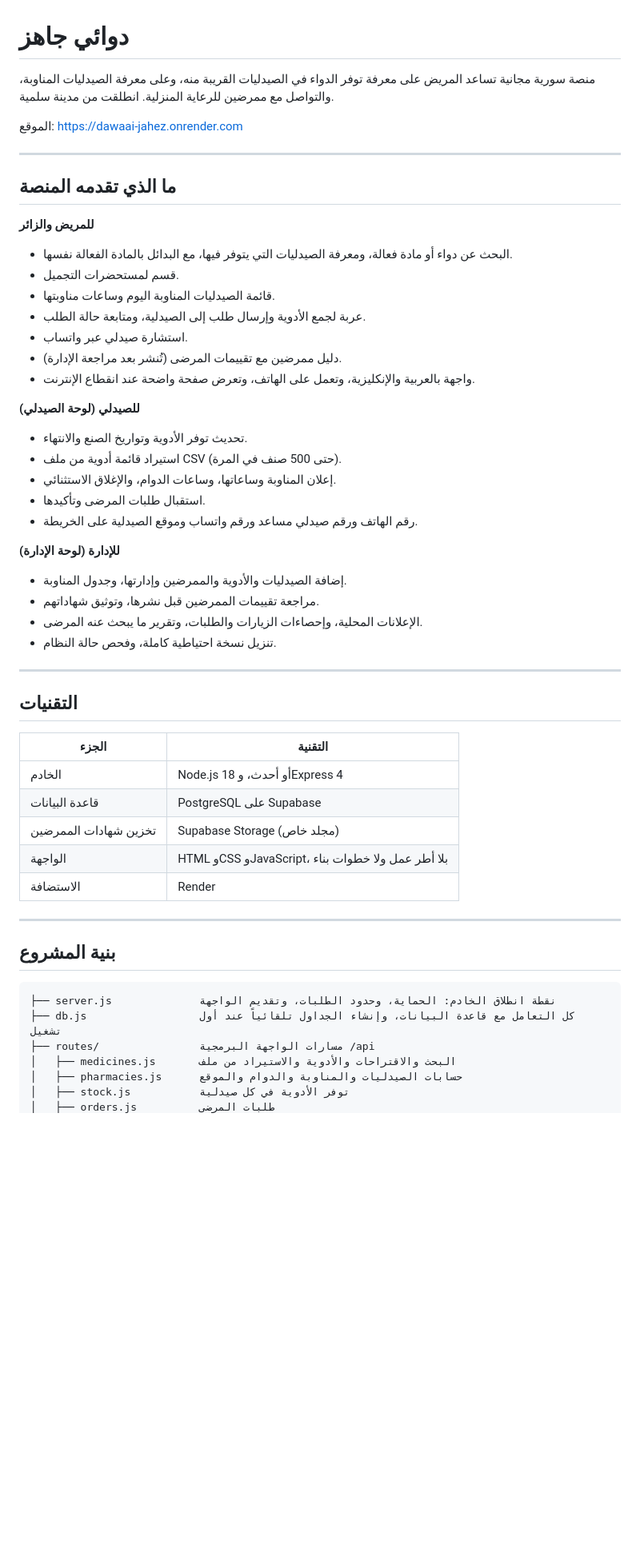
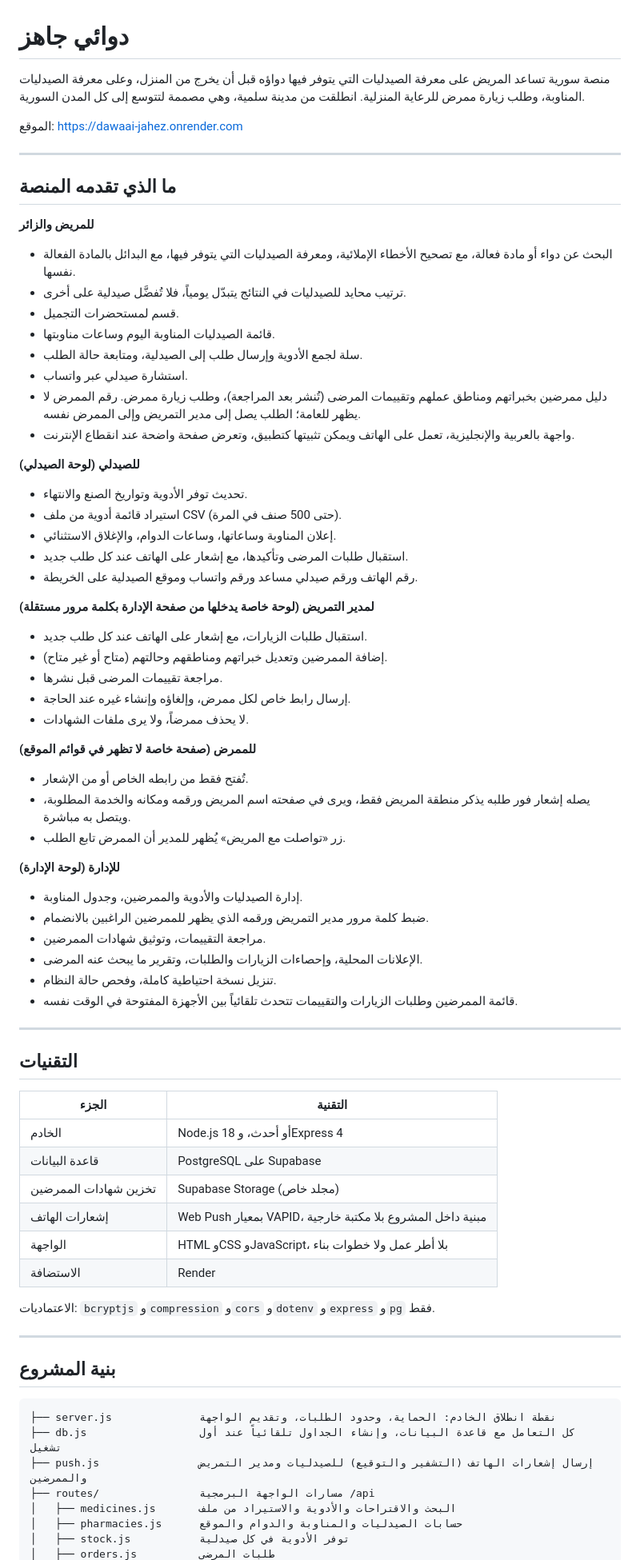
Before and after one commit to maiare258-alt/dawaai-jahez, a Markdown page: README.md, the part around one of its changes. Shown at 80% size. Drawn GitHub-style; blank space fills up the shorter version.

````diff
--- a/README.md
+++ b/README.md
@@ -1,6 +1,6 @@
 # دوائي جاهز
 
-منصة سورية مجانية تساعد المريض على معرفة توفر الدواء في الصيدليات القريبة منه، وعلى معرفة الصيدليات المناوبة، والتواصل مع ممرضين للرعاية المنزلية. انطلقت من مدينة سلمية.
+منصة سورية تساعد المريض على معرفة الصيدليات التي يتوفر فيها دواؤه قبل أن يخرج من المنزل، وعلى معرفة الصيدليات المناوبة، وطلب زيارة ممرض للرعاية المنزلية. انطلقت من مدينة سلمية، وهي مصممة لتتوسع إلى كل المدن السورية.
 
 الموقع: https://dawaai-jahez.onrender.com
 
@@ -9,26 +9,41 @@
 ## ما الذي تقدمه المنصة
 
 **للمريض والزائر**
-- البحث عن دواء أو مادة فعالة، ومعرفة الصيدليات التي يتوفر فيها، مع البدائل بالمادة الفعالة نفسها.
+- البحث عن دواء أو مادة فعالة، مع تصحيح الأخطاء الإملائية، ومعرفة الصيدليات التي يتوفر فيها، مع البدائل بالمادة الفعالة نفسها.
+- ترتيب محايد للصيدليات في النتائج يتبدّل يومياً، فلا تُفضَّل صيدلية على أخرى.
 - قسم لمستحضرات التجميل.
 - قائمة الصيدليات المناوبة اليوم وساعات مناوبتها.
-- عربة لجمع الأدوية وإرسال طلب إلى الصيدلية، ومتابعة حالة الطلب.
+- سلة لجمع الأدوية وإرسال طلب إلى الصيدلية، ومتابعة حالة الطلب.
 - استشارة صيدلي عبر واتساب.
-- دليل ممرضين مع تقييمات المرضى (تُنشر بعد مراجعة الإدارة).
-- واجهة بالعربية والإنكليزية، وتعمل على الهاتف، وتعرض صفحة واضحة عند انقطاع الإنترنت.
+- دليل ممرضين بخبراتهم ومناطق عملهم وتقييمات المرضى (تُنشر بعد المراجعة)، وطلب زيارة ممرض. رقم الممرض لا يظهر للعامة؛ الطلب يصل إلى مدير التمريض وإلى الممرض نفسه.
+- واجهة بالعربية والإنجليزية، تعمل على الهاتف ويمكن تثبيتها كتطبيق، وتعرض صفحة واضحة عند انقطاع الإنترنت.
 
 **للصيدلي (لوحة الصيدلي)**
 - تحديث توفر الأدوية وتواريخ الصنع والانتهاء.
 - استيراد قائمة أدوية من ملف CSV (حتى 500 صنف في المرة).
 - إعلان المناوبة وساعاتها، وساعات الدوام، والإغلاق الاستثنائي.
-- استقبال طلبات المرضى وتأكيدها.
+- استقبال طلبات المرضى وتأكيدها، مع إشعار على الهاتف عند كل طلب جديد.
 - رقم الهاتف ورقم صيدلي مساعد ورقم واتساب وموقع الصيدلية على الخريطة.
 
+**لمدير التمريض (لوحة خاصة يدخلها من صفحة الإدارة بكلمة مرور مستقلة)**
+- استقبال طلبات الزيارات، مع إشعار على الهاتف عند كل طلب جديد.
+- إضافة الممرضين وتعديل خبراتهم ومناطقهم وحالتهم (متاح أو غير متاح).
+- مراجعة تقييمات المرضى قبل نشرها.
+- إرسال رابط خاص لكل ممرض، وإلغاؤه وإنشاء غيره عند الحاجة.
+- لا يحذف ممرضاً، ولا يرى ملفات الشهادات.
+
+**للممرض (صفحة خاصة لا تظهر في قوائم الموقع)**
+- تُفتح فقط من رابطه الخاص أو من الإشعار.
+- يصله إشعار فور طلبه يذكر منطقة المريض فقط، ويرى في صفحته اسم المريض ورقمه ومكانه والخدمة المطلوبة، ويتصل به مباشرة.
+- زر «تواصلت مع المريض» يُظهر للمدير أن الممرض تابع الطلب.
+
 **للإدارة (لوحة الإدارة)**
-- إضافة الصيدليات والأدوية والممرضين وإدارتها، وجدول المناوبة.
-- مراجعة تقييمات الممرضين قبل نشرها، وتوثيق شهاداتهم.
+- إدارة الصيدليات والأدوية والممرضين، وجدول المناوبة.
+- ضبط كلمة مرور مدير التمريض ورقمه الذي يظهر للممرضين الراغبين بالانضمام.
+- مراجعة التقييمات، وتوثيق شهادات الممرضين.
 - الإعلانات المحلية، وإحصاءات الزيارات والطلبات، وتقرير ما يبحث عنه المرضى.
 - تنزيل نسخة احتياطية كاملة، وفحص حالة النظام.
+- قائمة الممرضين وطلبات الزيارات والتقييمات تتحدث تلقائياً بين الأجهزة المفتوحة في الوقت نفسه.
 
 ---
 
@@ -39,8 +54,11 @@
 | الخادم | Node.js 18 أو أحدث، وExpress 4 |
 | قاعدة البيانات | PostgreSQL على Supabase |
 | تخزين شهادات الممرضين | Supabase Storage (مجلد خاص) |
+| إشعارات الهاتف | Web Push بمعيار VAPID، مبنية داخل المشروع بلا مكتبة خارجية |
 | الواجهة | HTML وCSS وJavaScript، بلا أطر عمل ولا خطوات بناء |
 | الاستضافة | Render |
+
+الاعتماديات: `bcryptjs` و`compression` و`cors` و`dotenv` و`express` و`pg` فقط.
 
 ---
 
@@ -49,6 +67,7 @@
 ```
 ├── server.js              نقطة انطلاق الخادم: الحماية، وحدود الطلبات، وتقديم الواجهة
 ├── db.js                  كل التعامل مع قاعدة البيانات، وإنشاء الجداول تلقائياً عند أول تشغيل
+├── push.js                إرسال إشعارات الهاتف (التشفير والتوقيع) للصيدليات ومدير التمريض والممرضين
 ├── routes/                مسارات الواجهة البرمجية /api
 │   ├── medicines.js       البحث والاقتراحات والأدوية والاستيراد من ملف
 │   ├── pharmacies.js      حسابات الصيدليات والمناوبة والدوام والموقع
````
Also changed, not shown: other parts of README.md (+17 -6 lines).
